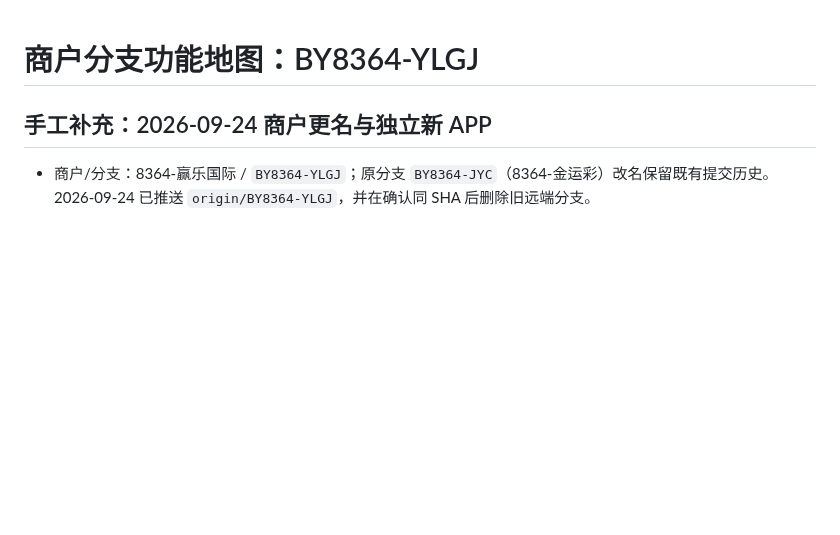
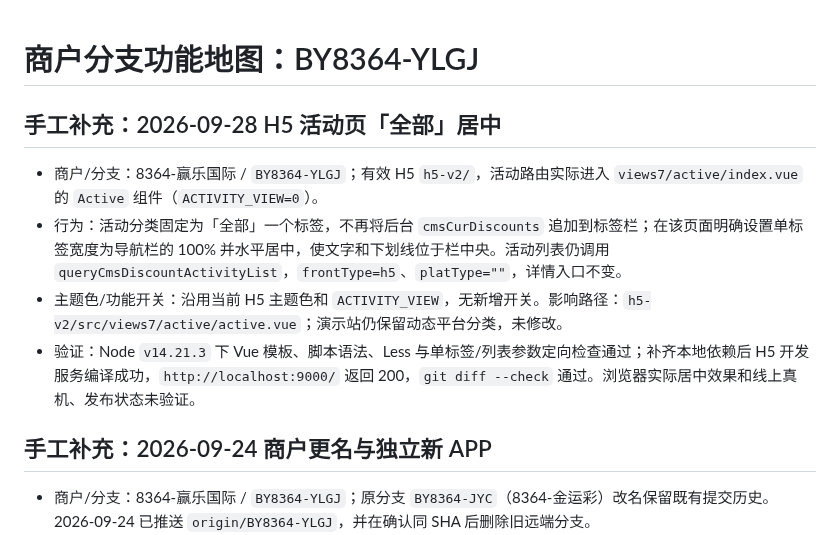
Before and after one commit to maolaila/fenxi, a Markdown page: branches/BY8364-YLGJ.md, the part around the change. Drawn GitHub-style; blank space fills up the shorter version.

Commit message:
docs(BY8364): record centered H5 activity tab

```diff
--- a/branches/BY8364-YLGJ.md
+++ b/branches/BY8364-YLGJ.md
@@ -1,4 +1,11 @@
 # 商户分支功能地图：BY8364-YLGJ
+
+## 手工补充：2026-09-28 H5 活动页「全部」居中
+
+- 商户/分支：8364-赢乐国际 / `BY8364-YLGJ`；有效 H5 `h5-v2/`，活动路由实际进入 `views7/active/index.vue` 的 `Active` 组件（`ACTIVITY_VIEW=0`）。
+- 行为：活动分类固定为「全部」一个标签，不再将后台 `cmsCurDiscounts` 追加到标签栏；在该页面明确设置单标签宽度为导航栏的 100% 并水平居中，使文字和下划线位于栏中央。活动列表仍调用 `queryCmsDiscountActivityList`，`frontType=h5`、`platType=""`，详情入口不变。
+- 主题色/功能开关：沿用当前 H5 主题色和 `ACTIVITY_VIEW`，无新增开关。影响路径：`h5-v2/src/views7/active/active.vue`；演示站仍保留动态平台分类，未修改。
+- 验证：Node `v14.21.3` 下 Vue 模板、脚本语法、Less 与单标签/列表参数定向检查通过；补齐本地依赖后 H5 开发服务编译成功，`http://localhost:9000/` 返回 200，`git diff --check` 通过。浏览器实际居中效果和线上真机、发布状态未验证。
 
 ## 手工补充：2026-09-24 商户更名与独立新 APP
 
```
Also changed, not shown: h5-v2/功能地图总览.md (+2 -0 lines), 功能地图总览.md (+2 -0 lines).
